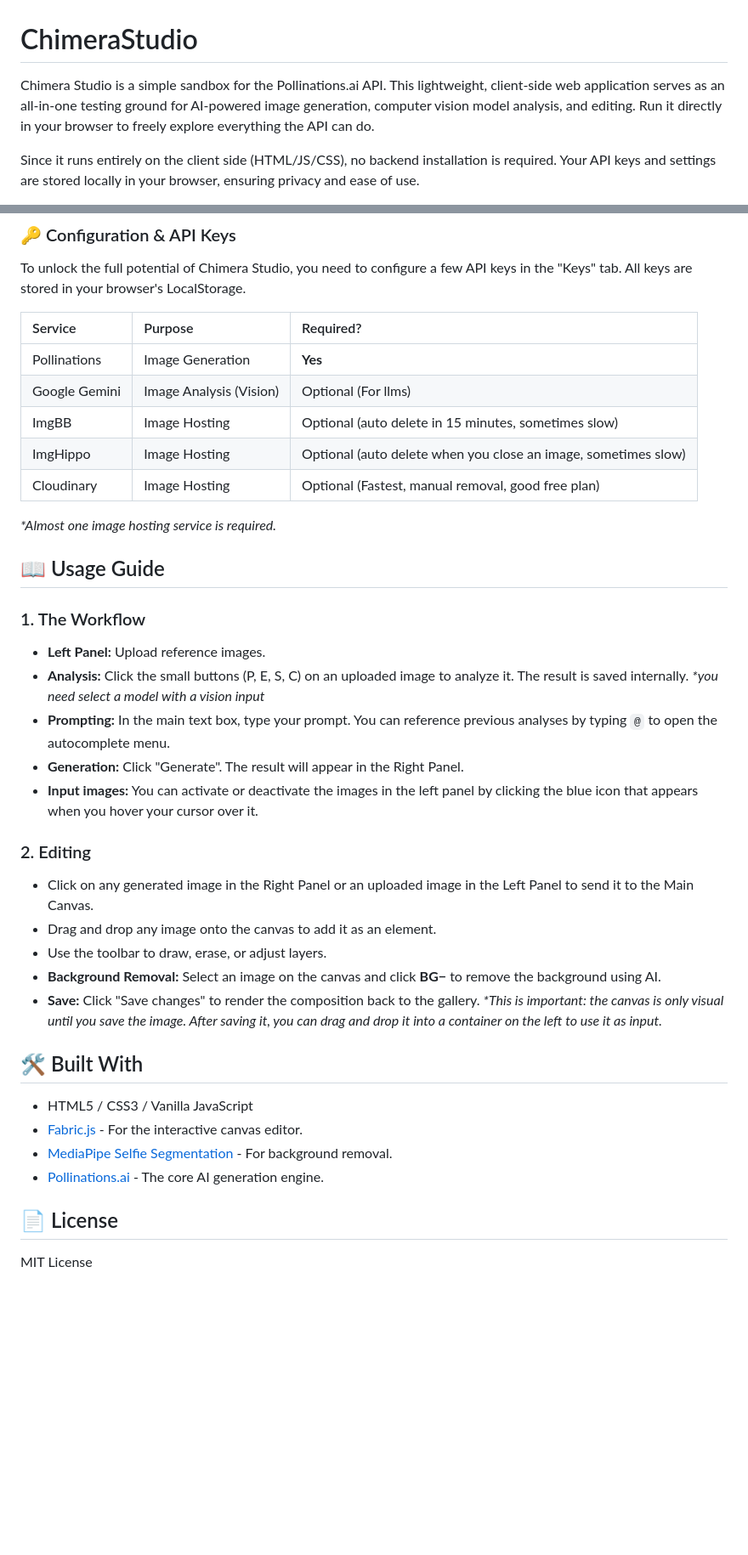
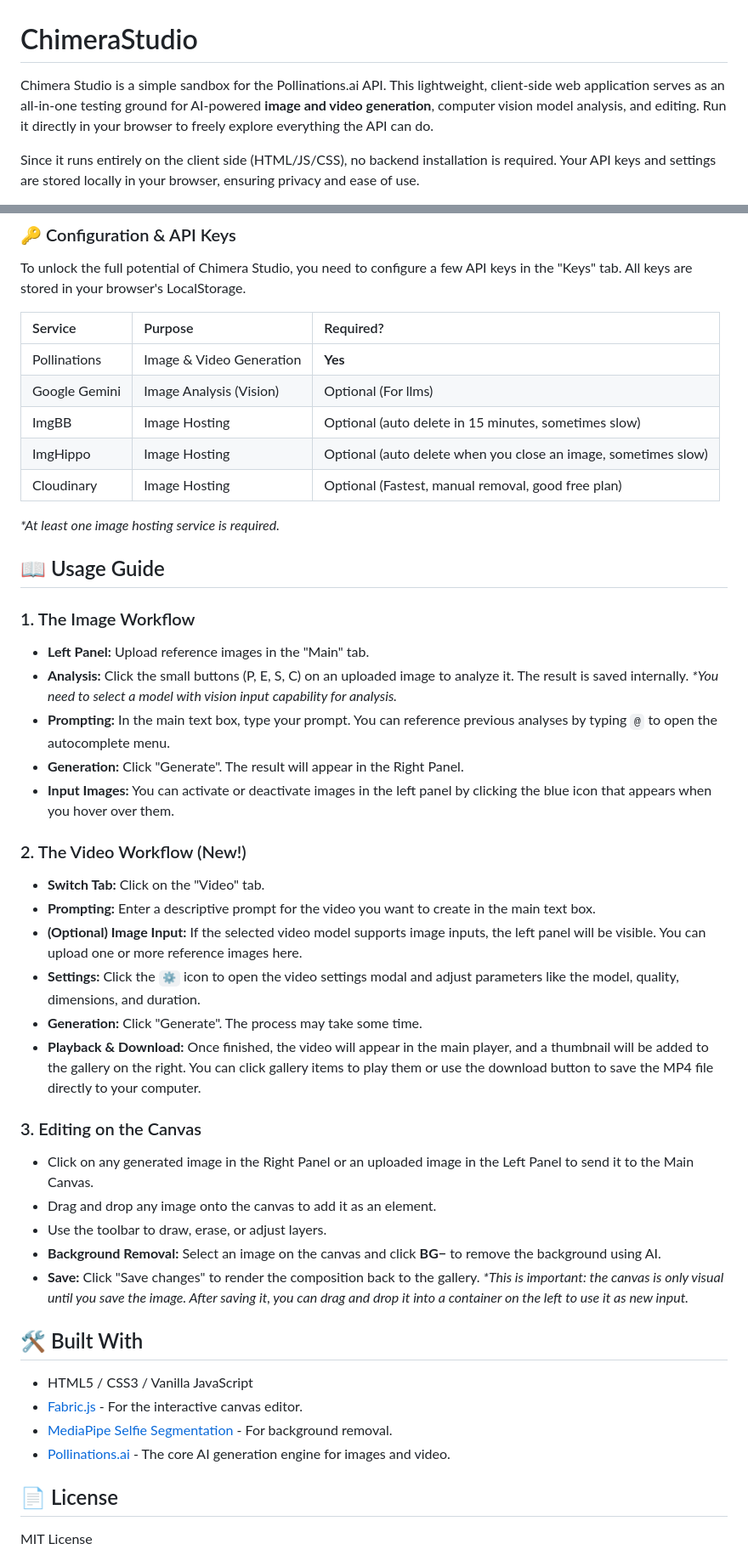
Before and after one commit to migueland94/ChimeraStudio, a Markdown page: README.md, 2 parts joined by grey strips. Shown: that part at 85% size. Rendered like a GitHub page; blank space fills up the shorter version.

Commit message:
Enhance README with video generation details
Updated README to include video generation features and improved clarity.

```diff
--- a/README.md
+++ b/README.md
@@ -1,6 +1,6 @@
 # ChimeraStudio
 
-Chimera Studio is a simple sandbox for the Pollinations.ai API. This lightweight, client-side web application serves as an all-in-one testing ground for AI-powered image generation, computer vision model analysis, and editing. Run it directly in your browser to freely explore everything the API can do.
+Chimera Studio is a simple sandbox for the Pollinations.ai API. This lightweight, client-side web application serves as an all-in-one testing ground for AI-powered **image and video generation**, computer vision model analysis, and editing. Run it directly in your browser to freely explore everything the API can do.
 
 Since it runs entirely on the client side (HTML/JS/CSS), no backend installation is required. Your API keys and settings are stored locally in your browser, ensuring privacy and ease of use.
 
@@ -60,42 +67,51 @@ That's it! The app is ready to use.
 
 To unlock the full potential of Chimera Studio, you need to configure a few API keys in the "Keys" tab. All keys are stored in your browser's LocalStorage.
 
-| Service        | Purpose                       | Required?                                                    |
-| :------------- | :---------------------------- | :----------------------------------------------------------- |
-| Pollinations   | Image Generation              | **Yes**                                                      |
-| Google Gemini  | Image Analysis (Vision)       | Optional (For llms)                                          |
-| ImgBB          | Image Hosting                 | Optional (auto delete in 15 minutes, sometimes slow)         |
+| Service        | Purpose                       | Required?                                                      |
+| :------------- | :---------------------------- | :--------------------------------------------------------------|
+| Pollinations   | Image & Video Generation      | **Yes**                                                        |
+| Google Gemini  | Image Analysis (Vision)       | Optional (For llms)                                            |
+| ImgBB          | Image Hosting                 | Optional (auto delete in 15 minutes, sometimes slow)           |
 | ImgHippo       | Image Hosting                 | Optional (auto delete when you close an image, sometimes slow) |
-| Cloudinary     | Image Hosting                 | Optional (Fastest, manual removal, good free plan)           |
+| Cloudinary     | Image Hosting                 | Optional (Fastest, manual removal, good free plan)             |
 
-*\*Almost one image hosting service is required.*
+*\*At least one image hosting service is required.*
 
 ## 📖 Usage Guide
 
-### 1. The Workflow
+### 1. The Image Workflow
 
-*   **Left Panel:** Upload reference images.
+*   **Left Panel:** Upload reference images in the "Main" tab.
 *   **Analysis:** Click the small buttons (P, E, S, C) on an uploaded image to analyze it. The result is saved internally.
-    *\*you need select a model with a vision input*
+    *\*You need to select a model with vision input capability for analysis.*
 *   **Prompting:** In the main text box, type your prompt. You can reference previous analyses by typing `@` to open the autocomplete menu.
 *   **Generation:** Click "Generate". The result will appear in the Right Panel.
-*   **Input images:** You can activate or deactivate the images in the left panel by clicking the blue icon that appears when you hover your cursor over it.
+*   **Input Images:** You can activate or deactivate images in the left panel by clicking the blue icon that appears when you hover over them.
 
-### 2. Editing
+### 2. The Video Workflow (New!)
+
+*   **Switch Tab:** Click on the "Video" tab.
+*   **Prompting:** Enter a descriptive prompt for the video you want to create in the main text box.
+*   **(Optional) Image Input:** If the selected video model supports image inputs, the left panel will be visible. You can upload one or more reference images here.
+*   **Settings:** Click the `⚙️` icon to open the video settings modal and adjust parameters like the model, quality, dimensions, and duration.
+*   **Generation:** Click "Generate". The process may take some time.
+*   **Playback & Download:** Once finished, the video will appear in the main player, and a thumbnail will be added to the gallery on the right. You can click gallery items to play them or use the download button to save the MP4 file directly to your computer.
+
+### 3. Editing on the Canvas
 
 *   Click on any generated image in the Right Panel or an uploaded image in the Left Panel to send it to the Main Canvas.
 *   Drag and drop any image onto the canvas to add it as an element.
 *   Use the toolbar to draw, erase, or adjust layers.
 *   **Background Removal:** Select an image on the canvas and click **BG−** to remove the background using AI.
 *   **Save:** Click "Save changes" to render the composition back to the gallery.
-    *\*This is important: the canvas is only visual until you save the image. After saving it, you can drag and drop it into a container on the left to use it as input.*
+    *\*This is important: the canvas is only visual until you save the image. After saving it, you can drag and drop it into a container on the left to use it as new input.*
 
 ## 🛠️ Built With
 
 *   HTML5 / CSS3 / Vanilla JavaScript
 *   [Fabric.js](http://fabricjs.com/) - For the interactive canvas editor.
 *   [MediaPipe Selfie Segmentation](https://google.github.io/mediapipe/solutions/selfie_segmentation) - For background removal.
-*   [Pollinations.ai](https://pollinations.ai/) - The core AI generation engine.
+*   [Pollinations.ai](https://pollinations.ai/) - The core AI generation engine for images and video.
 
 ## 📄 License
 
```
Also changed, not shown: other parts of README.md (+8 -1 lines).
